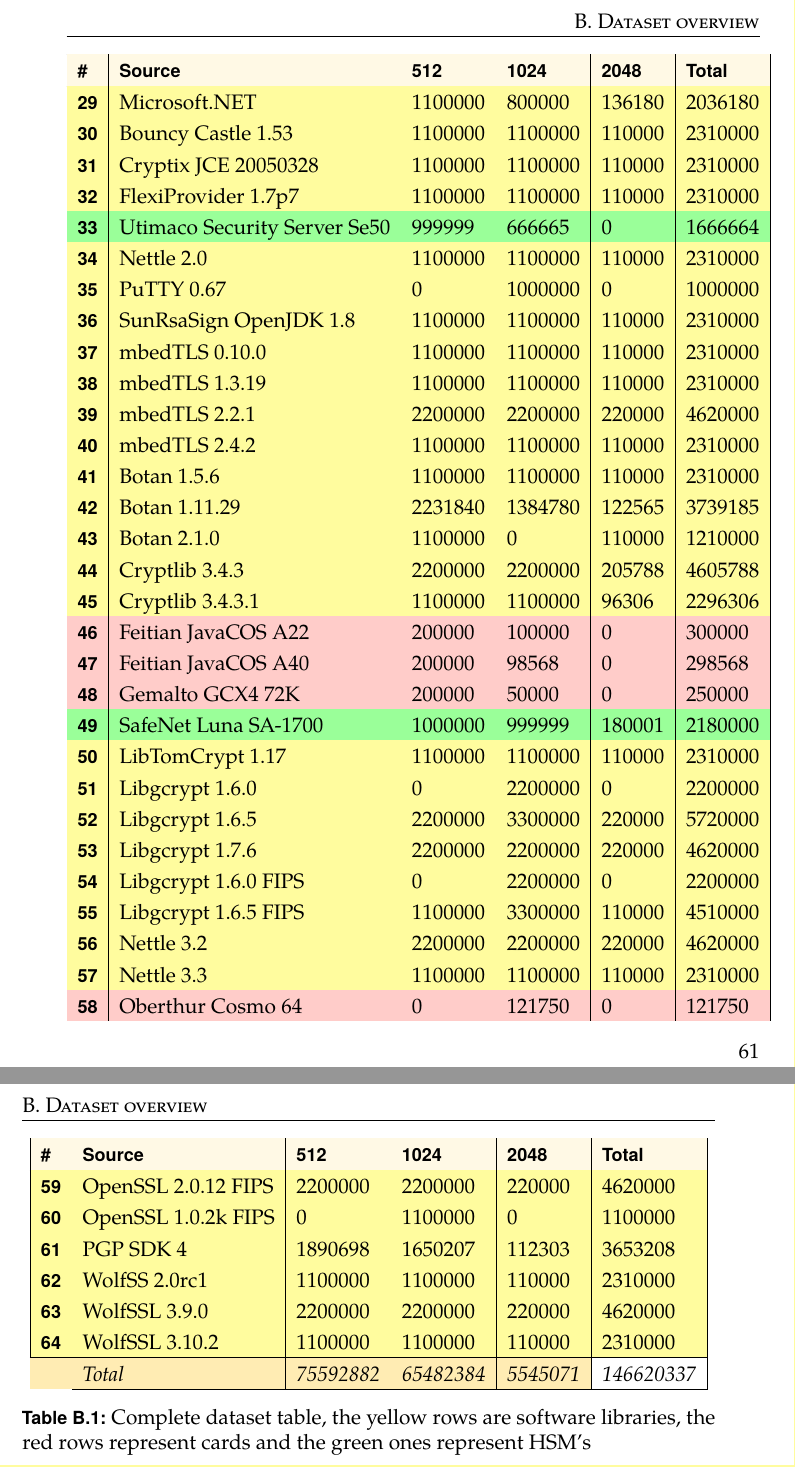
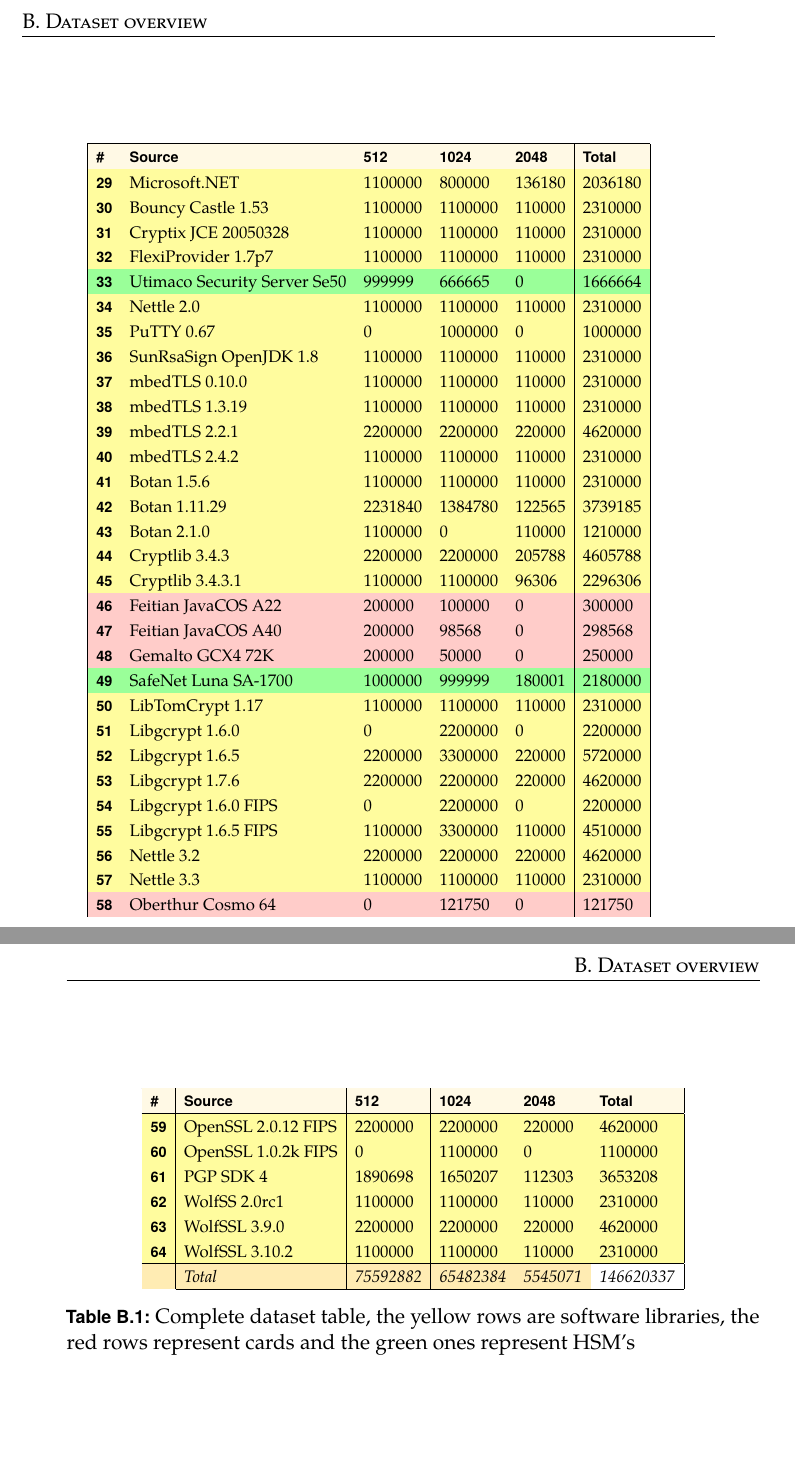
Before and after one commit to rlapar/thesis, a LaTeX thesis (thesis.tex, which reads tex/appendix/dataset.tex): two parts of pages 75 and 76 of 96 before the commit and two parts of pages 74 and 75 of 96 after it, joined at a grey line, cut so that both start at the same text, the shorter picture padded with empty space. Compiled offline with pdfLaTeX.

Commit message:
Apendix B workaround

```diff
--- a/tex/appendix/dataset.tex
+++ b/tex/appendix/dataset.tex
@@ -132,11 +135,12 @@
 \rowcolor[HTML]{FFCCC9}
 \multicolumn{1}{|l|}{\cellcolor[HTML]{FFCCC9}\textbf{58}} & Oberthur Cosmo 64            & 0                 & 121750            & 0                & 121750                                     \\
 
-\end{tabular}
+\end{tabular}}
 \end{table}
 
-\begin{table}[H]
+\begin{table}[htp!]
 \centering
+\scalebox{0.8}{%
 \begin{tabular}{l|l|l|l|l|l|}
 \hline
 \multicolumn{1}{|l|}{\textbf{\#}}                         & \textbf{Source}              & \textbf{512}      & \textbf{1024}     & \textbf{2048}    & \textbf{Total}                             \\ \hline
@@ -153,7 +157,8 @@
 \rowcolor[HTML]{FFFC9E}
 \multicolumn{1}{|l|}{\cellcolor[HTML]{FFFC9E}\textbf{64}} & WolfSSL 3.10.2               & 1100000           & 1100000           & 110000           & 2310000                                    \\ \hline
                                                           & \textit{Total}               & \textit{75592882} & \textit{65482384} & \textit{5545071} & \cellcolor[HTML]{FFFFFF}\textit{146620337} \\ \cline{2-6}
-\end{tabular}
+\end{tabular}}
 
 \caption{Complete dataset table, the yellow rows are software libraries, the red rows represent cards and the green ones represent HSM's}
+\vspace{4in}
 \end{table}
```
Also changed, not shown: tex/appendix/dataset.tex (7 more changed lines).
